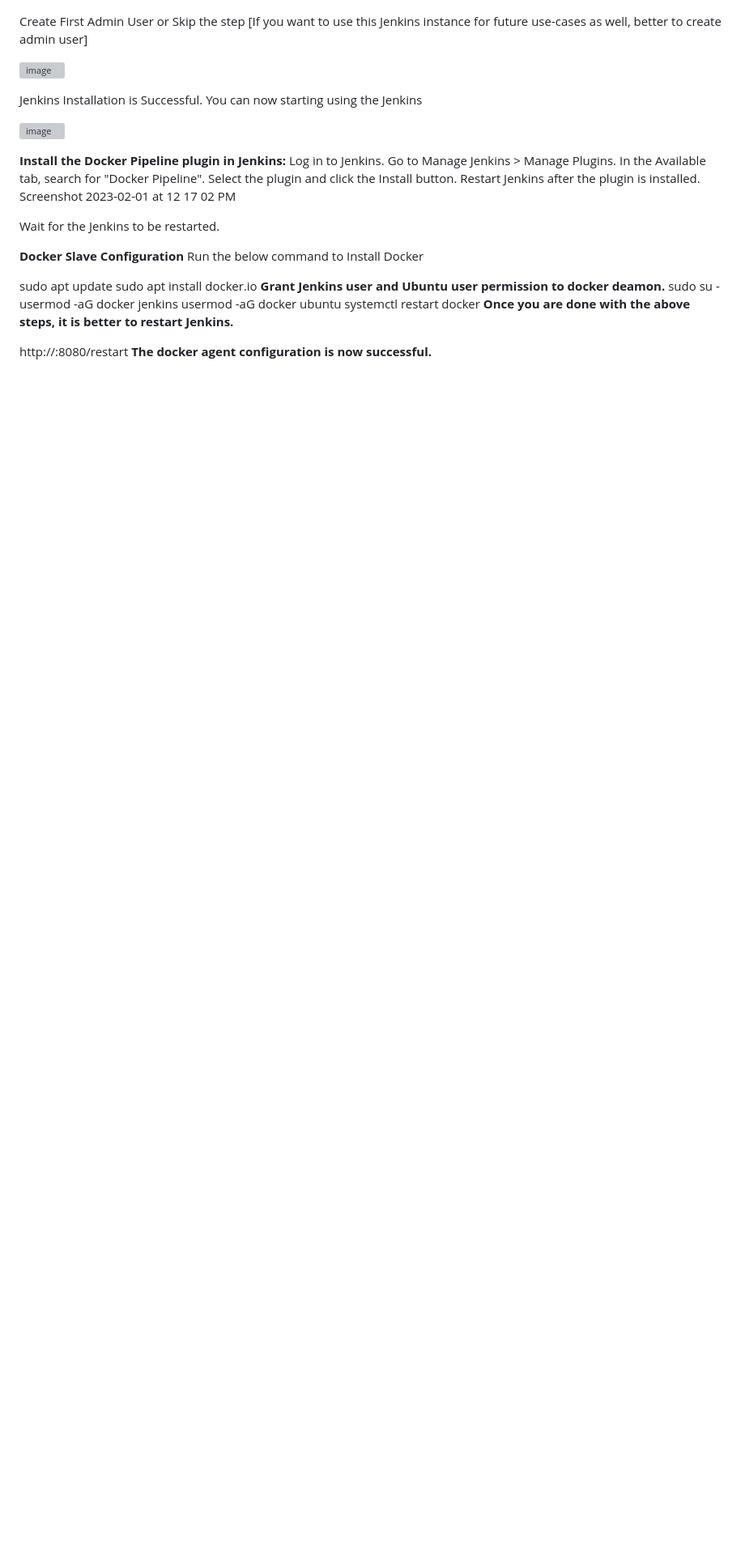
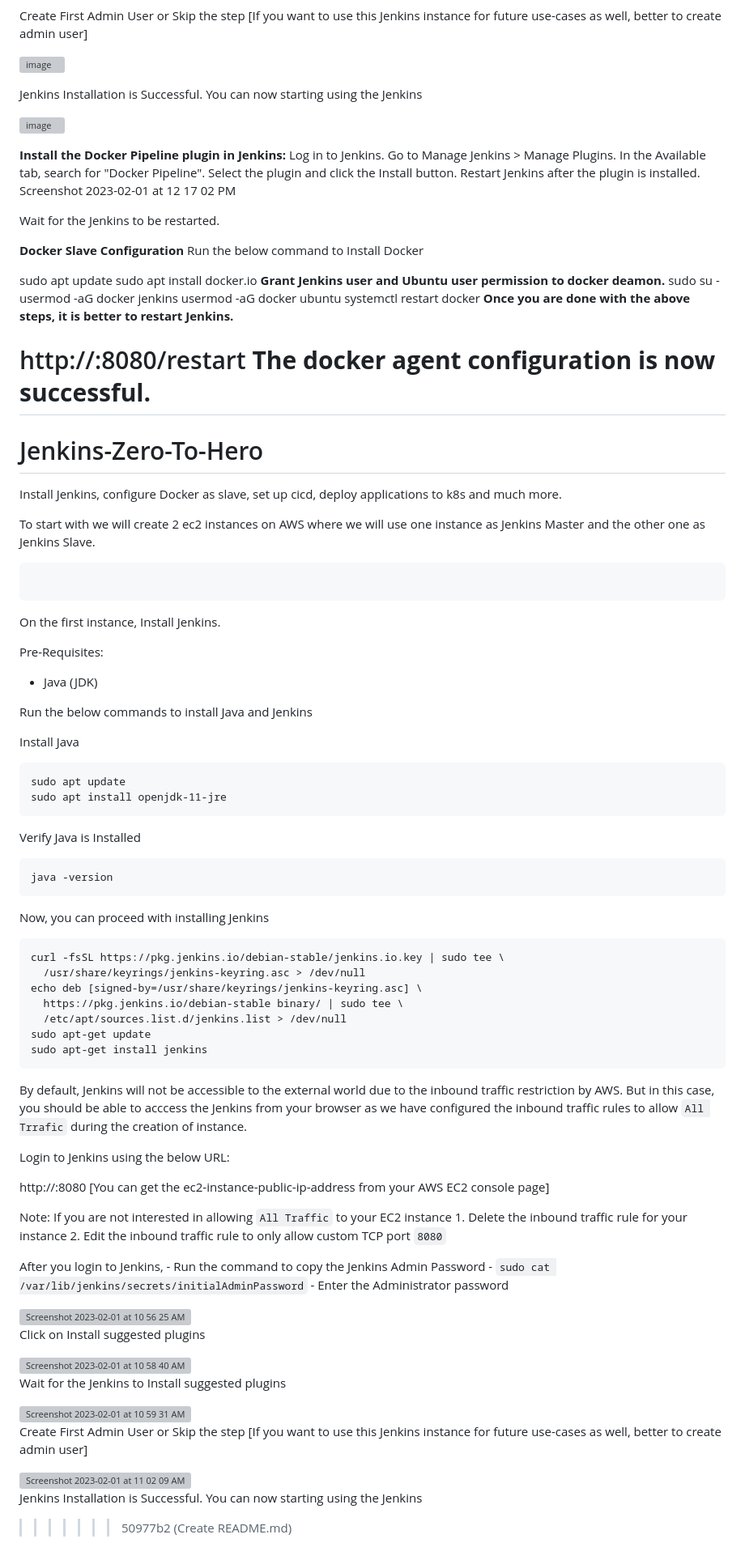
Before and after one commit to SubhashPatibandla/Jenkins-End-to-End-CI-CD, a Markdown page: README.md, the part around the change printed below. Shown: that part at 81% size. GitHub-like rendering; blank space fills up the shorter version; grey boxes are pictures that could not be loaded.

````diff
--- a/README.md
+++ b/README.md
@@ -94,3 +95,75 @@ systemctl restart docker
 
 http://<ec2-instance-public-ip>:8080/restart
 **The docker agent configuration is now successful.**
+=======
+# Jenkins-Zero-To-Hero
+Install Jenkins, configure Docker as slave, set up cicd, deploy applications to k8s and much more.
+
+To start with we will create 2 ec2 instances on AWS where we will use one instance as Jenkins Master and the other one as Jenkins Slave.
+
+```
+```
+
+On the first instance, Install Jenkins.
+
+Pre-Requisites:
+ - Java (JDK)
+
+Run the below commands to install Java and Jenkins
+
+Install Java
+
+```
+sudo apt update
+sudo apt install openjdk-11-jre
+```
+
+Verify Java is Installed
+
+```
+java -version
+```
+
+Now, you can proceed with installing Jenkins
+
+```
+curl -fsSL https://pkg.jenkins.io/debian-stable/jenkins.io.key | sudo tee \
+  /usr/share/keyrings/jenkins-keyring.asc > /dev/null
+echo deb [signed-by=/usr/share/keyrings/jenkins-keyring.asc] \
+  https://pkg.jenkins.io/debian-stable binary/ | sudo tee \
+  /etc/apt/sources.list.d/jenkins.list > /dev/null
+sudo apt-get update
+sudo apt-get install jenkins
+```
+
+By default, Jenkins will not be accessible to the external world due to the inbound traffic restriction by AWS. But in this case, you should be able to
+acccess the Jenkins from your browser as we have configured the inbound traffic rules to allow `All Trrafic` during the creation of instance.
+
+Login to Jenkins using the below URL:
+
+http://<ec2-instance-public-ip-address>:8080    [You can get the ec2-instance-public-ip-address from your AWS EC2 console page]
+
+Note: If you are not interested in allowing `All Traffic` to your EC2 instance
+      1. Delete the inbound traffic rule for your instance
+      2. Edit the inbound traffic rule to only allow custom TCP port `8080`
+
+After you login to Jenkins,
+      - Run the command to copy the Jenkins Admin Password - `sudo cat /var/lib/jenkins/secrets/initialAdminPassword`
+      - Enter the Administrator password
+
+<img width="1291" alt="Screenshot 2023-02-01 at 10 56 25 AM" src="https://user-images.githubusercontent.com/43399466/215959008-3ebca431-1f14-4d81-9f12-6bb232bfbee3.png">
+
+Click on Install suggested plugins
+
+<img width="1291" alt="Screenshot 2023-02-01 at 10 58 40 AM" src="https://user-images.githubusercontent.com/43399466/215959294-047eadef-7e64-4795-bd3b-b1efb0375988.png">
+
+Wait for the Jenkins to Install suggested plugins
+
+<img width="1291" alt="Screenshot 2023-02-01 at 10 59 31 AM" src="https://user-images.githubusercontent.com/43399466/215959398-344b5721-28ec-47a5-8908-b698e435608d.png">
+
+Create First Admin User or Skip the step [If you want to use this Jenkins instance for future use-cases as well, better to create admin user]
+
+<img width="990" alt="Screenshot 2023-02-01 at 11 02 09 AM" src="https://user-images.githubusercontent.com/43399466/215959757-403246c8-e739-4103-9265-6bdab418013e.png">
+
+Jenkins Installation is Successful. You can now starting using the Jenkins
+>>>>>>> 50977b2 (Create README.md)
````
Also changed, not shown: other parts of README.md (+1 -0 lines).
